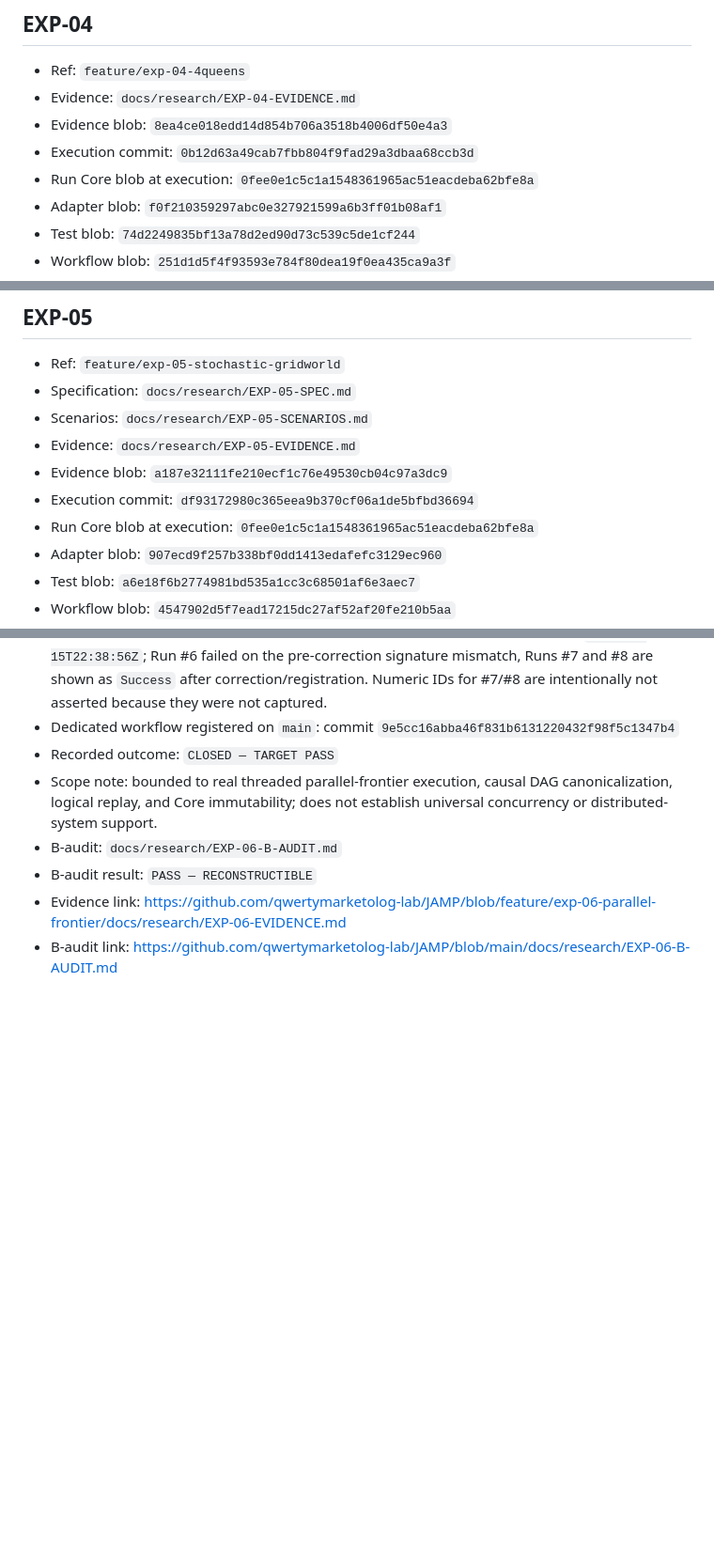
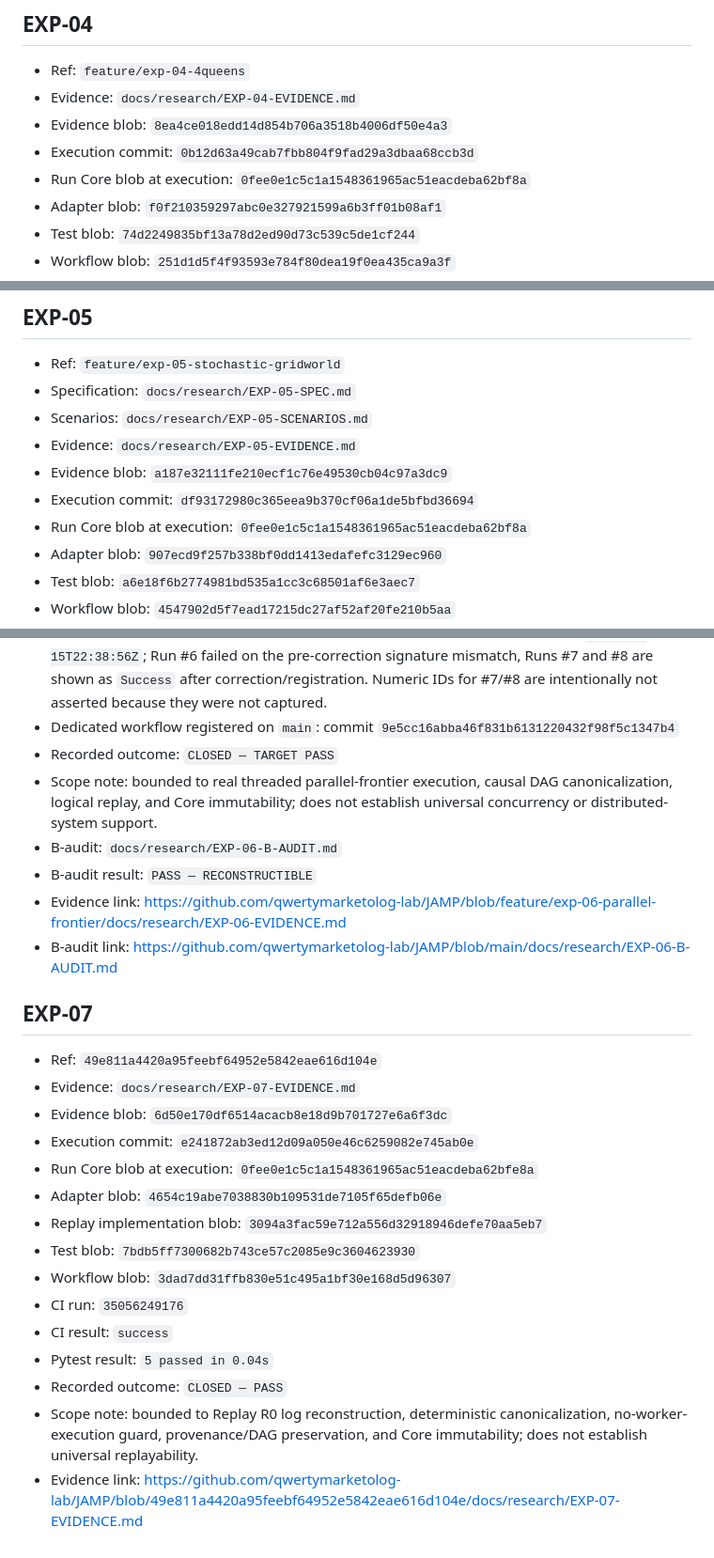
Before and after one commit to qwertymarketolog-lab/JAMP, a Markdown page: docs/research/evidence-index.md, 3 parts joined by grey strips. Shown at 94% size. Drawn GitHub-style; blank space fills up the shorter version.

Commit message:
docs(research): publish EXP-07 Replay R0 evidence

```diff
--- a/docs/research/evidence-index.md
+++ b/docs/research/evidence-index.md
@@ -38,7 +38,7 @@ A chain is canonically published only when this index names its exact ref and ev
 - Evidence: `docs/research/EXP-04-EVIDENCE.md`
 - Evidence blob: `8ea4ce018edd14d854b706a3518b4006df50e4a3`
 - Execution commit: `0b12d63a49cab7fbb804f9fad29a3dbaa68ccb3d`
-- Run Core blob at execution: `0fee0e1c5c1a1548361965ac51eacdeba62bfe8a`
+- Run Core blob at execution: `0fee0e1c5c1a1548361965ac51eacdeba62bf8a`
 - Adapter blob: `f0f210359297abc0e327921599a6b3ff01b08af1`
 - Test blob: `74d2249835bf13a78d2ed90d73c539c5de1cf244`
 - Workflow blob: `251d1d5f4f93593e784f80dea19f0ea435ca9a3f`
@@ -60,7 +60,7 @@ A chain is canonically published only when this index names its exact ref and ev
 - Evidence: `docs/research/EXP-05-EVIDENCE.md`
 - Evidence blob: `a187e32111fe210ecf1c76e49530cb04c97a3dc9`
 - Execution commit: `df93172980c365eea9b370cf06a1de5bfbd36694`
-- Run Core blob at execution: `0fee0e1c5c1a1548361965ac51eacdeba62bfe8a`
+- Run Core blob at execution: `0fee0e1c5c1a1548361965ac51eacdeba62bf8a`
 - Adapter blob: `907ecd9f257b338bf0dd1413edafefc3129ec960`
 - Test blob: `a6e18f6b2774981bd535a1cc3c68501af6e3aec7`
 - Workflow blob: `4547902d5f7ead17215dc27af52af20fe210b5aa`
@@ -96,3 +96,21 @@ A chain is canonically published only when this index names its exact ref and ev
 - B-audit result: `PASS — RECONSTRUCTIBLE`
 - Evidence link: https://github.com/qwertymarketolog-lab/JAMP/blob/feature/exp-06-parallel-frontier/docs/research/EXP-06-EVIDENCE.md
 - B-audit link: https://github.com/qwertymarketolog-lab/JAMP/blob/main/docs/research/EXP-06-B-AUDIT.md
+
+## EXP-07
+
+- Ref: `49e811a4420a95feebf64952e5842eae616d104e`
+- Evidence: `docs/research/EXP-07-EVIDENCE.md`
+- Evidence blob: `6d50e170df6514acacb8e18d9b701727e6a6f3dc`
+- Execution commit: `e241872ab3ed12d09a050e46c6259082e745ab0e`
+- Run Core blob at execution: `0fee0e1c5c1a1548361965ac51eacdeba62bfe8a`
+- Adapter blob: `4654c19abe7038830b109531de7105f65defb06e`
+- Replay implementation blob: `3094a3fac59e712a556d32918946defe70aa5eb7`
+- Test blob: `7bdb5ff7300682b743ce57c2085e9c3604623930`
+- Workflow blob: `3dad7dd31ffb830e51c495a1bf30e168d5d96307`
+- CI run: `35056249176`
+- CI result: `success`
+- Pytest result: `5 passed in 0.04s`
+- Recorded outcome: `CLOSED — PASS`
+- Scope note: bounded to Replay R0 log reconstruction, deterministic canonicalization, no-worker-execution guard, provenance/DAG preservation, and Core immutability; does not establish universal replayability.
+- Evidence link: https://github.com/qwertymarketolog-lab/JAMP/blob/49e811a4420a95feebf64952e5842eae616d104e/docs/research/EXP-07-EVIDENCE.md
```
